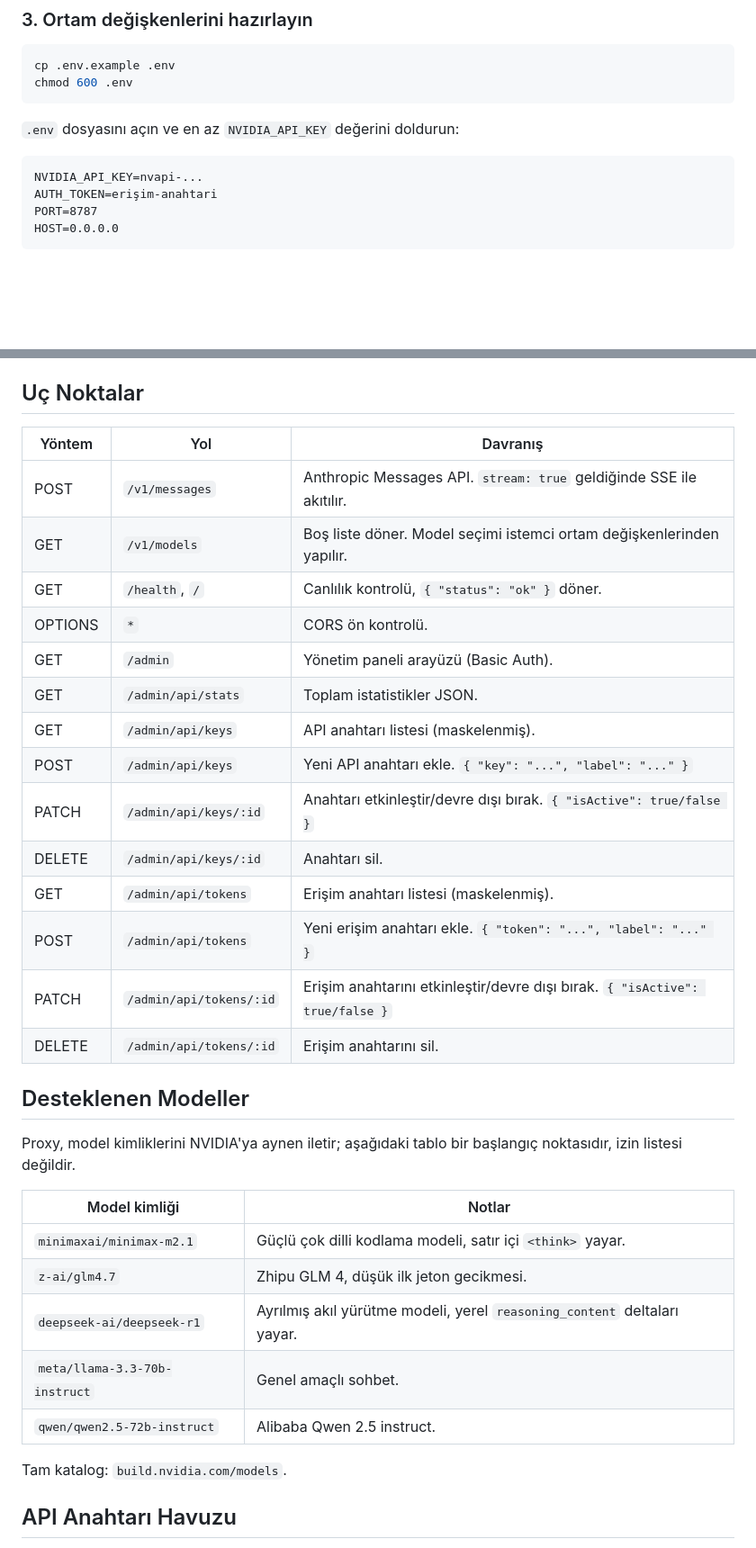
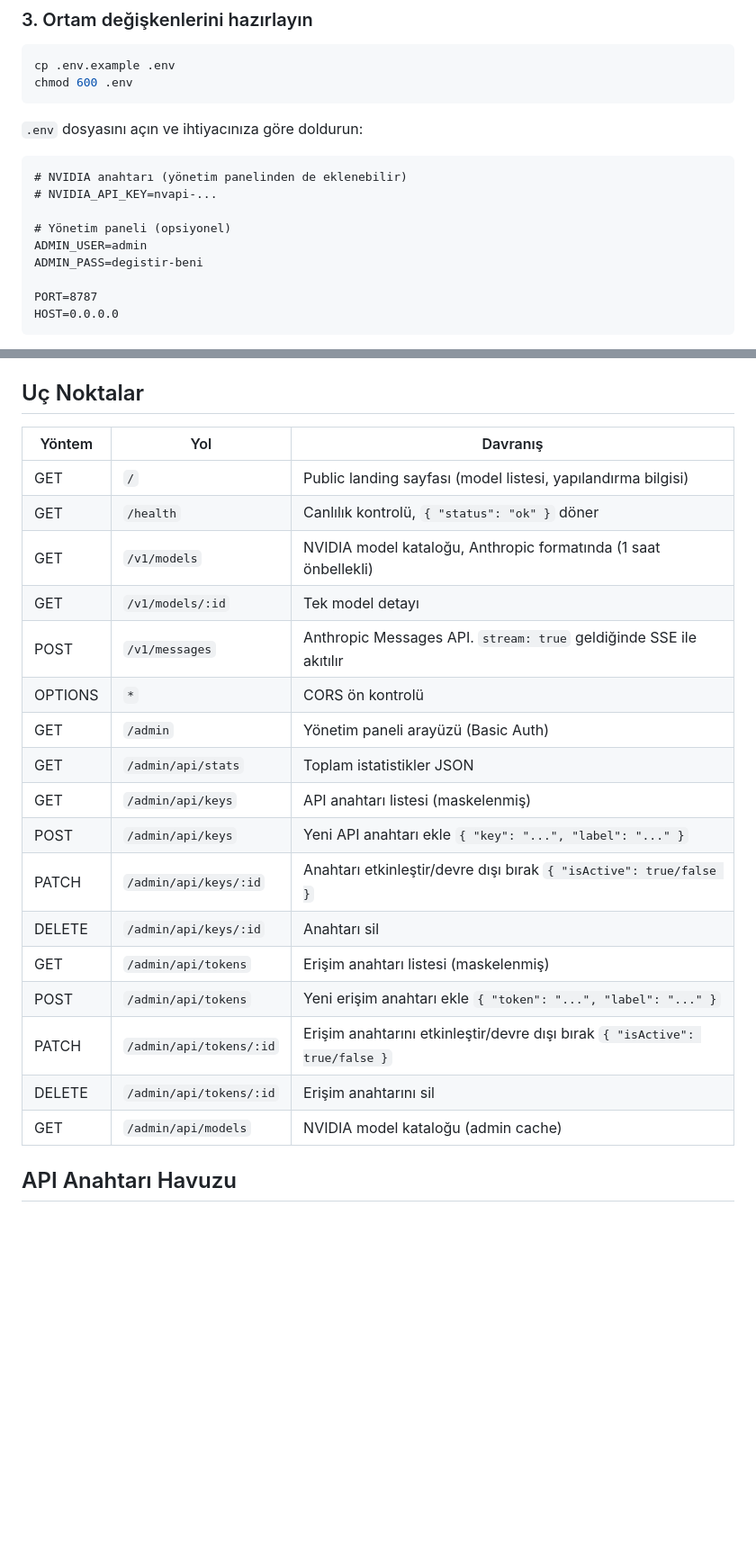
Before and after one commit to KilimcininKorOglu/Anthronim, a Markdown page: README.md, 2 parts joined by grey strips. Shown at 90% size. Rendered like a GitHub page; blank space fills up the shorter version.

````diff
--- a/README.md
+++ b/README.md
@@ -39,11 +41,16 @@ cp .env.example .env
 chmod 600 .env
 ```
 
-`.env` dosyasını açın ve en az `NVIDIA_API_KEY` değerini doldurun:
+`.env` dosyasını açın ve ihtiyacınıza göre doldurun:
 
 ```
-NVIDIA_API_KEY=nvapi-...
-AUTH_TOKEN=erişim-anahtari
+# NVIDIA anahtarı (yönetim panelinden de eklenebilir)
+# NVIDIA_API_KEY=nvapi-...
+
+# Yönetim paneli (opsiyonel)
+ADMIN_USER=admin
+ADMIN_PASS=degistir-beni
+
 PORT=8787
 HOST=0.0.0.0
 ```
@@ -107,36 +124,25 @@ Shell ortamında tanımlı bir değişken, aynı adı taşıyan `.env` girdisini
 
 ## Uç Noktalar
 
-| Yöntem        | Yol                    | Davranış                                                                          |
-|---------------|------------------------|-----------------------------------------------------------------------------------|
-| POST          | `/v1/messages`         | Anthropic Messages API. `stream: true` geldiğinde SSE ile akıtılır.               |
-| GET           | `/v1/models`           | Boş liste döner. Model seçimi istemci ortam değişkenlerinden yapılır.              |
-| GET           | `/health`, `/`         | Canlılık kontrolü, `{ "status": "ok" }` döner.                                   |
-| OPTIONS       | `*`                    | CORS ön kontrolü.                                                                 |
-| GET           | `/admin`               | Yönetim paneli arayüzü (Basic Auth).                                              |
-| GET           | `/admin/api/stats`     | Toplam istatistikler JSON.                                                        |
-| GET           | `/admin/api/keys`      | API anahtarı listesi (maskelenmiş).                                               |
-| POST          | `/admin/api/keys`      | Yeni API anahtarı ekle. `{ "key": "...", "label": "..." }`                        |
-| PATCH         | `/admin/api/keys/:id`  | Anahtarı etkinleştir/devre dışı bırak. `{ "isActive": true/false }`               |
-| DELETE        | `/admin/api/keys/:id`  | Anahtarı sil.                                                                     |
-| GET           | `/admin/api/tokens`    | Erişim anahtarı listesi (maskelenmiş).                                             |
-| POST          | `/admin/api/tokens`    | Yeni erişim anahtarı ekle. `{ "token": "...", "label": "..." }`                    |
-| PATCH         | `/admin/api/tokens/:id`| Erişim anahtarını etkinleştir/devre dışı bırak. `{ "isActive": true/false }`       |
-| DELETE        | `/admin/api/tokens/:id`| Erişim anahtarını sil.                                                             |
-
-## Desteklenen Modeller
-
-Proxy, model kimliklerini NVIDIA'ya aynen iletir; aşağıdaki tablo bir başlangıç noktasıdır, izin listesi değildir.
-
-| Model kimliği                  | Notlar                                                                   |
-|--------------------------------|--------------------------------------------------------------------------|
-| `minimaxai/minimax-m2.1`       | Güçlü çok dilli kodlama modeli, satır içi `<think>` yayar.               |
-| `z-ai/glm4.7`                  | Zhipu GLM 4, düşük ilk jeton gecikmesi.                                  |
-| `deepseek-ai/deepseek-r1`      | Ayrılmış akıl yürütme modeli, yerel `reasoning_content` deltaları yayar. |
-| `meta/llama-3.3-70b-instruct`  | Genel amaçlı sohbet.                                                     |
-| `qwen/qwen2.5-72b-instruct`    | Alibaba Qwen 2.5 instruct.                                               |
-
-Tam katalog: `build.nvidia.com/models`.
+| Yöntem | Yol                     | Davranış                                                                   |
+|--------|-------------------------|----------------------------------------------------------------------------|
+| GET    | `/`                     | Public landing sayfası (model listesi, yapılandırma bilgisi)               |
+| GET    | `/health`               | Canlılık kontrolü, `{ "status": "ok" }` döner                             |
+| GET    | `/v1/models`            | NVIDIA model kataloğu, Anthropic formatında (1 saat önbellekli)            |
+| GET    | `/v1/models/:id`        | Tek model detayı                                                           |
+| POST   | `/v1/messages`          | Anthropic Messages API. `stream: true` geldiğinde SSE ile akıtılır         |
+| OPTIONS| `*`                     | CORS ön kontrolü                                                           |
+| GET    | `/admin`                | Yönetim paneli arayüzü (Basic Auth)                                        |
+| GET    | `/admin/api/stats`      | Toplam istatistikler JSON                                                  |
+| GET    | `/admin/api/keys`       | API anahtarı listesi (maskelenmiş)                                         |
+| POST   | `/admin/api/keys`       | Yeni API anahtarı ekle `{ "key": "...", "label": "..." }`                  |
+| PATCH  | `/admin/api/keys/:id`   | Anahtarı etkinleştir/devre dışı bırak `{ "isActive": true/false }`         |
+| DELETE | `/admin/api/keys/:id`   | Anahtarı sil                                                               |
+| GET    | `/admin/api/tokens`     | Erişim anahtarı listesi (maskelenmiş)                                      |
+| POST   | `/admin/api/tokens`     | Yeni erişim anahtarı ekle `{ "token": "...", "label": "..." }`             |
+| PATCH  | `/admin/api/tokens/:id` | Erişim anahtarını etkinleştir/devre dışı bırak `{ "isActive": true/false }`|
+| DELETE | `/admin/api/tokens/:id` | Erişim anahtarını sil                                                      |
+| GET    | `/admin/api/models`     | NVIDIA model kataloğu (admin cache)                                        |
 
 ## API Anahtarı Havuzu
 
````
Also changed, not shown: other parts of README.md (+34 -22 lines).
